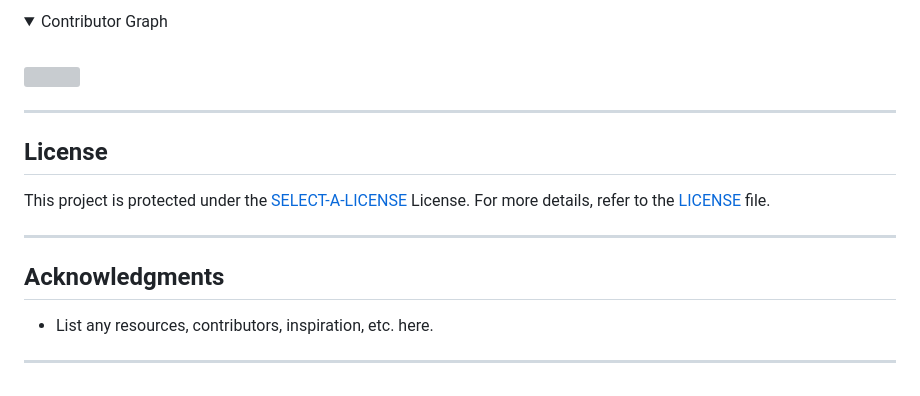
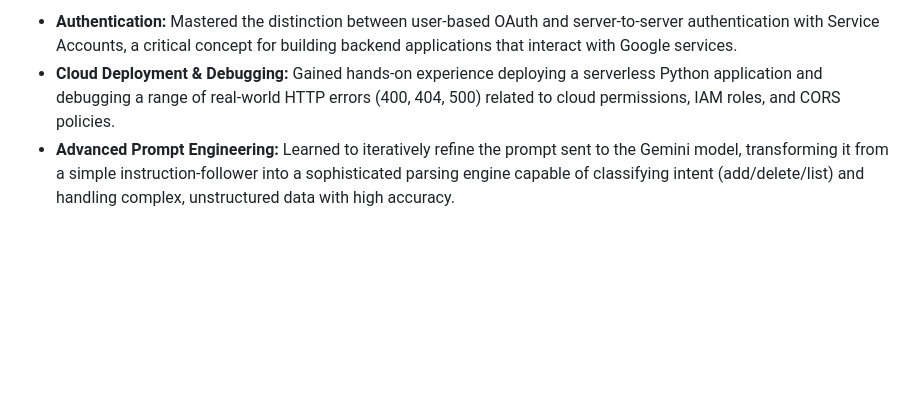
Before and after one commit to ChinmayAmrutkar/schedule_bot, a Markdown page: README.md, the part around the change printed below. Rendered like a GitHub page; folded sections open; blank space fills up the shorter version; grey boxes are pictures that could not be loaded.

```diff
--- a/README.md
+++ b/README.md
@@ -167,23 +100,3 @@ echo 'INSERT-TEST-COMMAND-HERE'
-<details closed>
-<summary>Contributor Graph</summary>
-<br>
-<p align="left">
-   <a href="https://github.com{/ChinmayAmrutkar/schedule_bot/}graphs/contributors">
-      <img src="https://contrib.rocks/image?repo=ChinmayAmrutkar/schedule_bot">
-   </a>
-</p>
-</details>
-
----
-
-##  License
-
-This project is protected under the [SELECT-A-LICENSE](https://choosealicense.com/licenses) License. For more details, refer to the [LICENSE](https://choosealicense.com/licenses/) file.
-
----
-
-##  Acknowledgments
-
-- List any resources, contributors, inspiration, etc. here.
-
----
+* **Authentication:** Mastered the distinction between user-based OAuth and server-to-server authentication with Service Accounts, a critical concept for building backend applications that interact with Google services.
+* **Cloud Deployment & Debugging:** Gained hands-on experience deploying a serverless Python application and debugging a range of real-world HTTP errors (400, 404, 500) related to cloud permissions, IAM roles, and CORS policies.
+* **Advanced Prompt Engineering:** Learned to iteratively refine the prompt sent to the Gemini model, transforming it from a simple instruction-follower into a sophisticated parsing engine capable of classifying intent (add/delete/list) and handling complex, unstructured data with high accuracy.
```
Also changed, not shown: other parts of README.md (+79 -146 lines).
